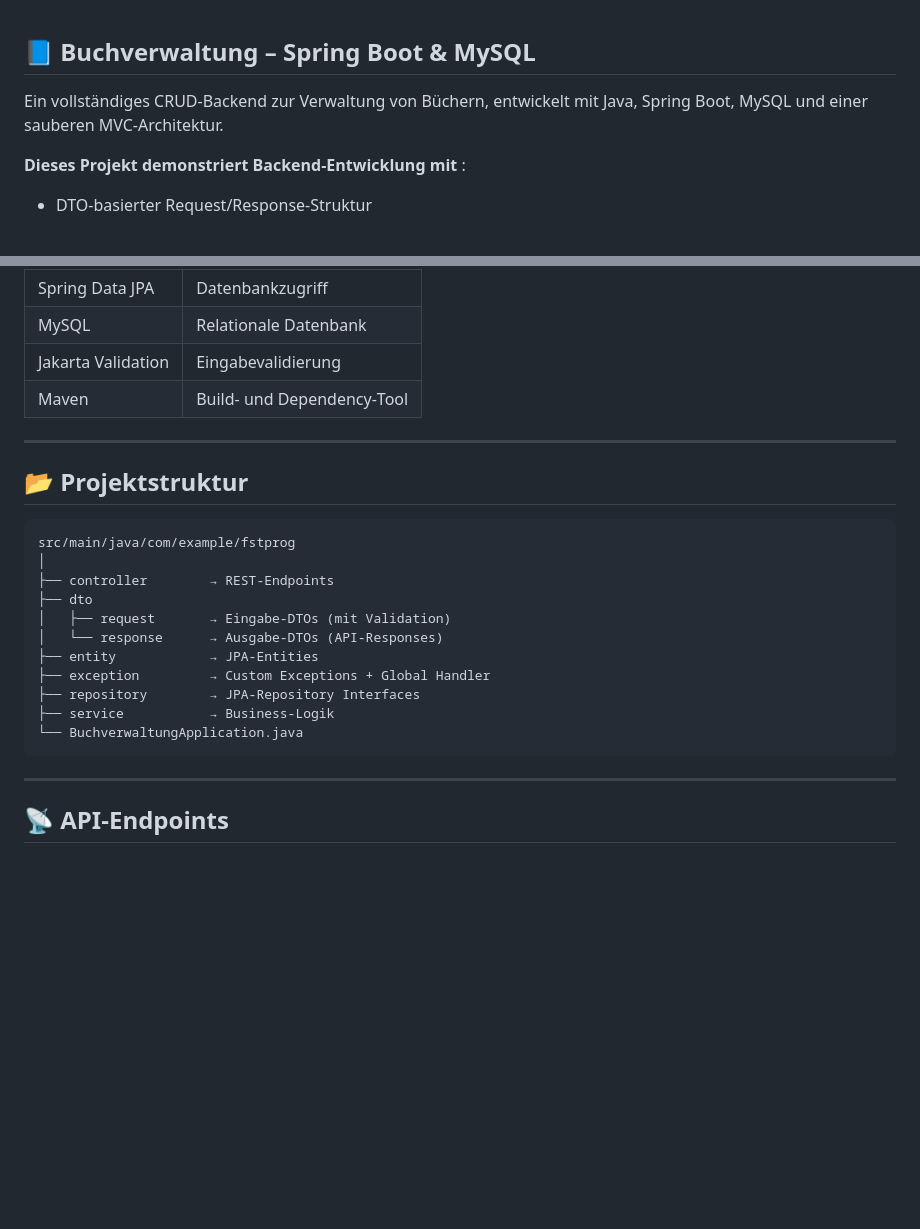
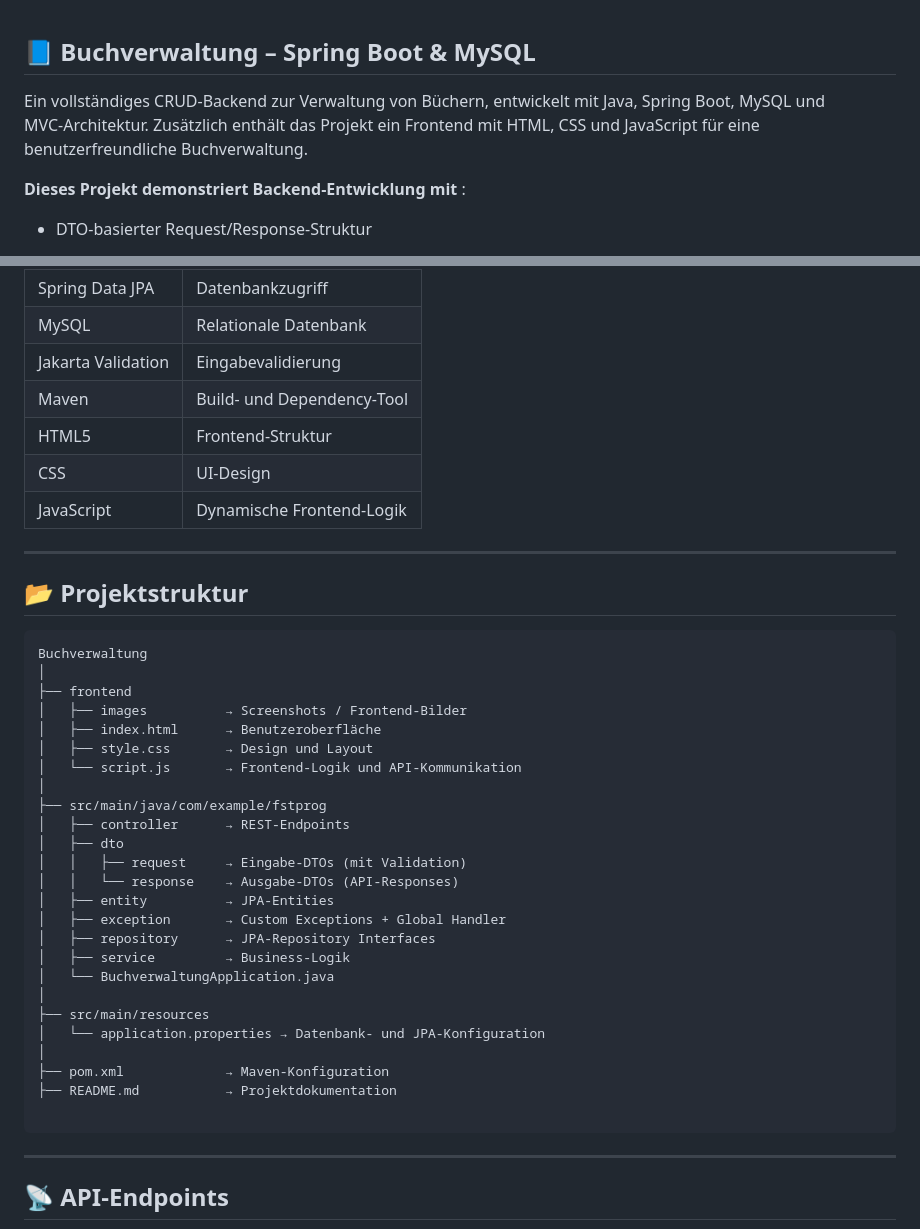
Before and after one commit to franksosterne/book-management-system, a Markdown page: README.md, 2 parts joined by grey strips. Drawn GitHub-style; blank space fills up the shorter version.

Commit message:
README mit Frontend-Funktionen und Screenshots erweitert

````diff
--- a/README.md
+++ b/README.md
@@ -1,5 +1,6 @@
 ## 📘 Buchverwaltung – Spring Boot & MySQL
-Ein vollständiges CRUD‑Backend zur Verwaltung von Büchern, entwickelt mit Java, Spring Boot, MySQL und einer sauberen MVC‑Architektur.
+Ein vollständiges CRUD‑Backend zur Verwaltung von Büchern, entwickelt mit Java, Spring Boot, MySQL und MVC‑Architektur.
+Zusätzlich enthält das Projekt ein Frontend mit HTML, CSS und JavaScript für eine benutzerfreundliche Buchverwaltung.
 
 **Dieses Projekt demonstriert  Backend‑Entwicklung mit** :
 
@@ -47,6 +60,9 @@ Ein vollständiges CRUD‑Backend zur Verwaltung von Büchern, entwickelt mit Ja
 | MySQL              | Relationale Datenbank      |
 | Jakarta Validation | Eingabevalidierung         |
 | Maven              | Build‑ und Dependency‑Tool |
+| HTML5              | Frontend-Struktur          |
+| CSS                | UI-Design                  |
+| JavaScript         | Dynamische Frontend-Logik  |
 
 
 
@@ -55,17 +71,31 @@ Ein vollständiges CRUD‑Backend zur Verwaltung von Büchern, entwickelt mit Ja
 
 
 ```text
-src/main/java/com/example/fstprog
+Buchverwaltung
 │
-├── controller        → REST‑Endpoints
-├── dto
-│   ├── request       → Eingabe‑DTOs (mit Validation)
-│   └── response      → Ausgabe‑DTOs (API‑Responses)
-├── entity            → JPA‑Entities
-├── exception         → Custom Exceptions + Global Handler
-├── repository        → JPA‑Repository Interfaces
-├── service           → Business‑Logik
-└── BuchverwaltungApplication.java
+├── frontend
+│   ├── images          → Screenshots / Frontend-Bilder
+│   ├── index.html      → Benutzeroberfläche
+│   ├── style.css       → Design und Layout
+│   └── script.js       → Frontend-Logik und API-Kommunikation
+│
+├── src/main/java/com/example/fstprog
+│   ├── controller      → REST-Endpoints
+│   ├── dto
+│   │   ├── request     → Eingabe-DTOs (mit Validation)
+│   │   └── response    → Ausgabe-DTOs (API-Responses)
+│   ├── entity          → JPA-Entities
+│   ├── exception       → Custom Exceptions + Global Handler
+│   ├── repository      → JPA-Repository Interfaces
+│   ├── service         → Business-Logik
+│   └── BuchverwaltungApplication.java
+│
+├── src/main/resources
+│   └── application.properties → Datenbank- und JPA-Konfiguration
+│
+├── pom.xml             → Maven-Konfiguration
+├── README.md           → Projektdokumentation
+
 ```
 ---------------------------------------------------------------------------
 ## 📡 API‑Endpoints
````
Also changed, not shown: other parts of README.md (+12 -0 lines), frontend/images/dashboard.png (added).
